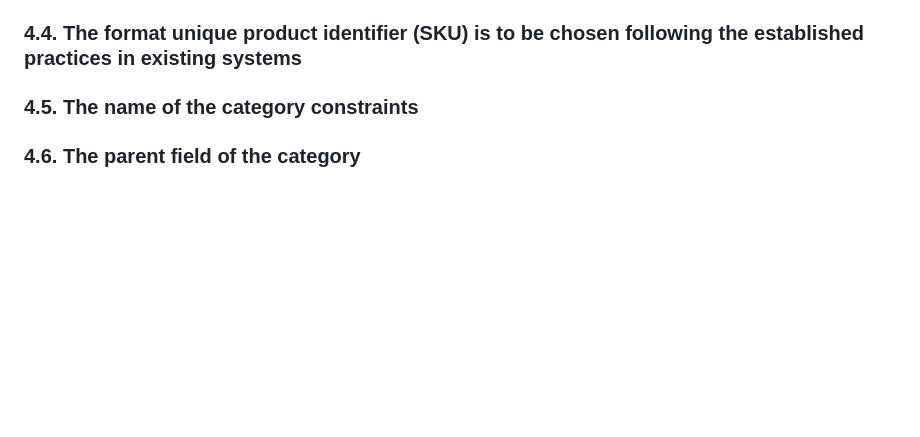
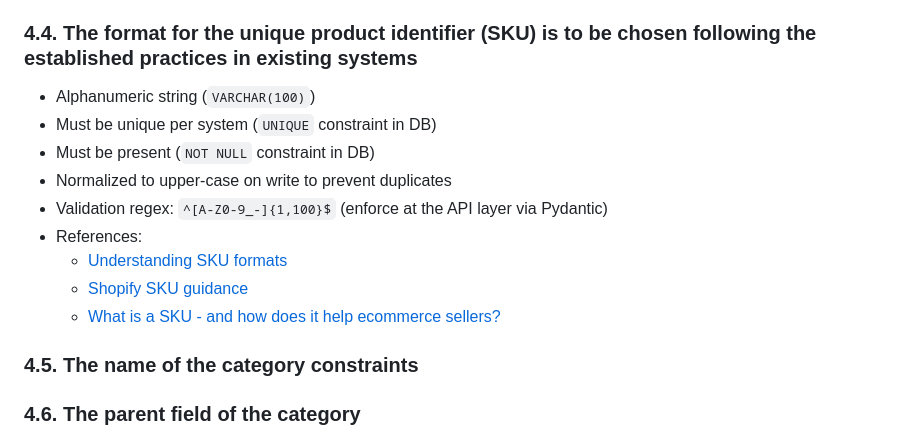
Before and after one commit to vlantonov/CommerceSystemDemo, a Markdown page: README.md, the part around the change. Rendered like a GitHub page; blank space fills up the shorter version.

Commit message:
SKU format choice motivation

```diff
--- a/README.md
+++ b/README.md
@@ -77,7 +77,16 @@ The **FastAPI** was chosen:
    * [Shopify Product Image resource](https://shopify.dev/docs/api/admin-rest/2024-01/resources/product-image)
    * [What is the Best URL Length Limit for SEO: Maximum URL Length Characters](https://serpstat.com/blog/how-long-should-be-the-page-url-length-for-seo/)
 
-### 4.4. The format unique product identifier (SKU) is to be chosen following the established practices in existing systems
+### 4.4. The format for the unique product identifier (SKU) is to be chosen following the established practices in existing systems
+* Alphanumeric string (`VARCHAR(100)`)
+* Must be unique per system (`UNIQUE` constraint in DB)
+* Must be present (`NOT NULL` constraint in DB)
+* Normalized to upper-case on write to prevent duplicates
+* Validation regex: `^[A-Z0-9_-]{1,100}$` (enforce at the API layer via Pydantic)
+* References:
+   * [Understanding SKU formats](https://support.ecwid.com/hc/en-us/articles/360011125640-Understanding-SKU-formats)
+   * [Shopify SKU guidance](https://help.shopify.com/en/manual/products/details/sku)
+   * [What is a SKU - and how does it help ecommerce sellers?](https://sell.amazon.com/es/blog/sku-definition-guide)
 
 ### 4.5. The name of the category constraints
 
```
